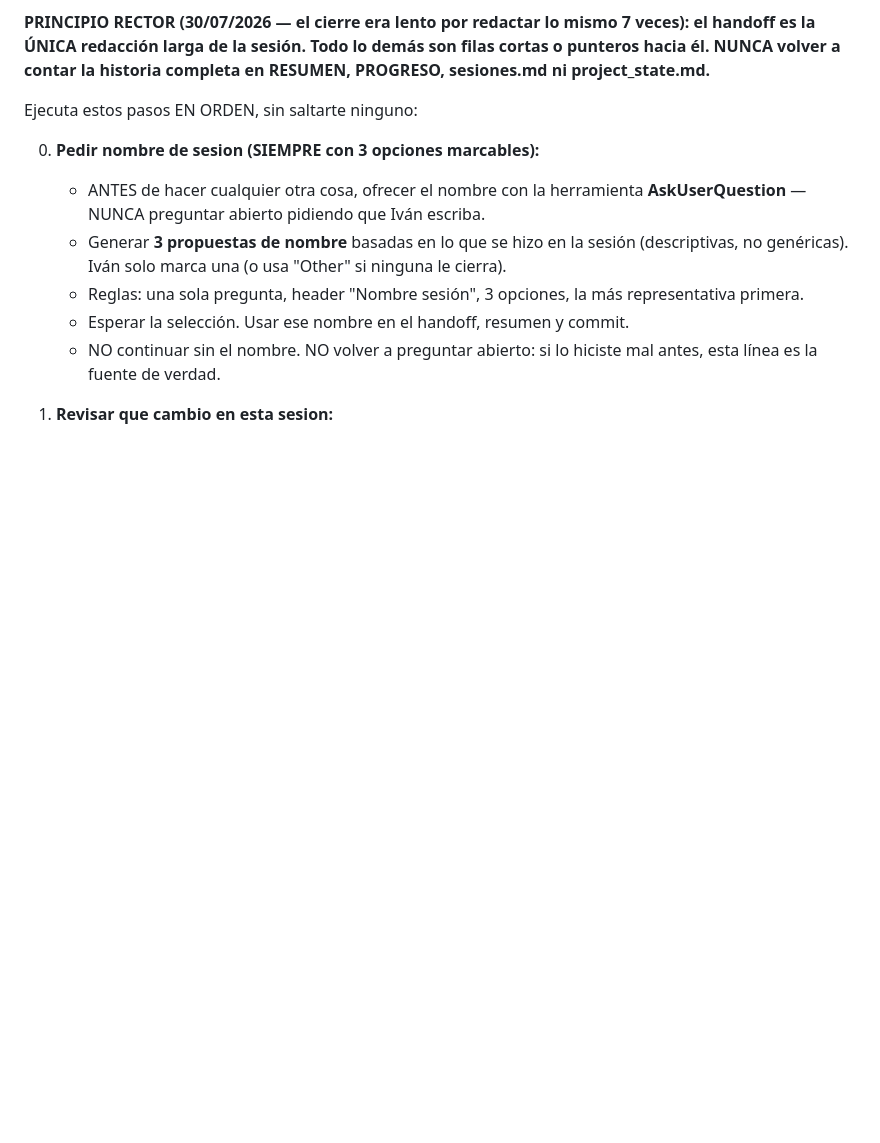
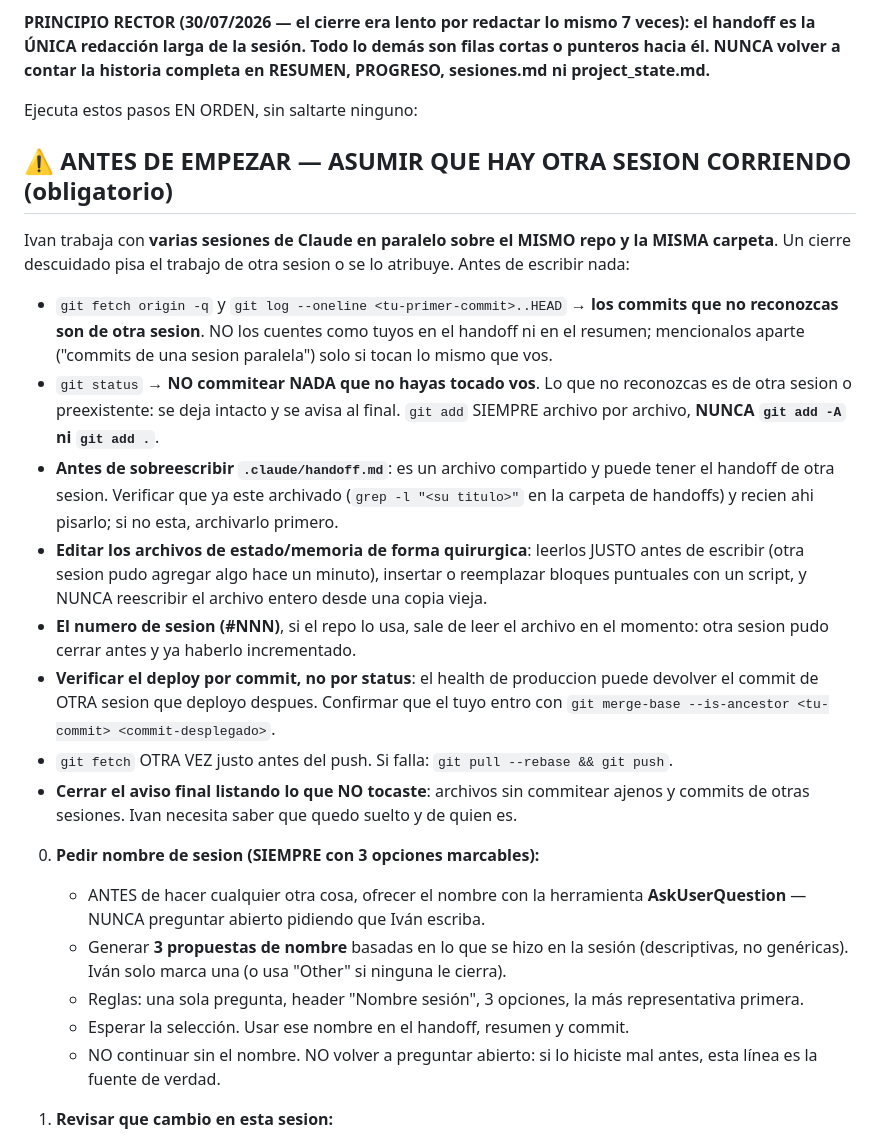
Before and after one commit to ivanlafuentepy/remate-web, a Markdown page: .claude/commands/cierre.md, the part around the change. GitHub-like rendering; blank space fills up the shorter version.

Commit message:
docs(cierre): contemplar sesiones paralelas en el ritual de cierre

```diff
--- a/.claude/commands/cierre.md
+++ b/.claude/commands/cierre.md
@@ -6,6 +6,34 @@ punteros hacia él. NUNCA volver a contar la historia completa en RESUMEN, PROGR
 sesiones.md ni project_state.md.**
 
 Ejecuta estos pasos EN ORDEN, sin saltarte ninguno:
+
+## ⚠️ ANTES DE EMPEZAR — ASUMIR QUE HAY OTRA SESION CORRIENDO (obligatorio)
+
+Ivan trabaja con **varias sesiones de Claude en paralelo sobre el MISMO repo y la MISMA
+carpeta**. Un cierre descuidado pisa el trabajo de otra sesion o se lo atribuye. Antes de
+escribir nada:
+
+- `git fetch origin -q` y `git log --oneline <tu-primer-commit>..HEAD` → **los commits que no
+  reconozcas son de otra sesion**. NO los cuentes como tuyos en el handoff ni en el resumen;
+  mencionalos aparte ("commits de una sesion paralela") solo si tocan lo mismo que vos.
+- `git status` → **NO commitear NADA que no hayas tocado vos**. Lo que no reconozcas es de
+  otra sesion o preexistente: se deja intacto y se avisa al final. `git add` SIEMPRE archivo
+  por archivo, **NUNCA `git add -A` ni `git add .`**.
+- **Antes de sobreescribir `.claude/handoff.md`**: es un archivo compartido y puede tener el
+  handoff de otra sesion. Verificar que ya este archivado (`grep -l "<su titulo>"` en la
+  carpeta de handoffs) y recien ahi pisarlo; si no esta, archivarlo primero.
+- **Editar los archivos de estado/memoria de forma quirurgica**: leerlos JUSTO antes de
+  escribir (otra sesion pudo agregar algo hace un minuto), insertar o reemplazar bloques
+  puntuales con un script, y NUNCA reescribir el archivo entero desde una copia vieja.
+- **El numero de sesion (#NNN)**, si el repo lo usa, sale de leer el archivo en el momento:
+  otra sesion pudo cerrar antes y ya haberlo incrementado.
+- **Verificar el deploy por commit, no por status**: el health de produccion puede devolver el
+  commit de OTRA sesion que deployo despues. Confirmar que el tuyo entro con
+  `git merge-base --is-ancestor <tu-commit> <commit-desplegado>`.
+- `git fetch` OTRA VEZ justo antes del push. Si falla: `git pull --rebase && git push`.
+- **Cerrar el aviso final listando lo que NO tocaste**: archivos sin commitear ajenos y
+  commits de otras sesiones. Ivan necesita saber que quedo suelto y de quien es.
+
 
 0. **Pedir nombre de sesion (SIEMPRE con 3 opciones marcables):**
    - ANTES de hacer cualquier otra cosa, ofrecer el nombre con la herramienta **AskUserQuestion** — NUNCA preguntar abierto pidiendo que Iván escriba.
```
